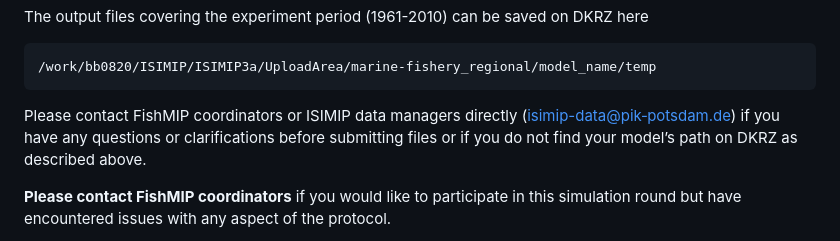
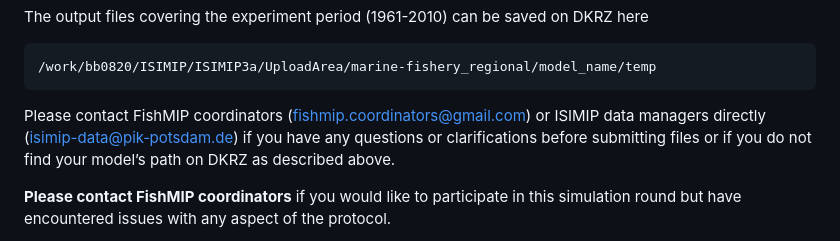
Before and after one commit to Fish-MIP/FishMIP2.0_ISIMIP3a, a Markdown page: README.md, the part around the change. Drawn GitHub-style.

````diff
--- a/README.md
+++ b/README.md
@@ -1176,8 +1176,8 @@ on DKRZ here
 /work/bb0820/ISIMIP/ISIMIP3a/UploadArea/marine-fishery_regional/model_name/temp
 ```
 
-Please contact FishMIP coordinators or ISIMIP data managers directly
-([isimip-data@pik‐potsdam.de](mailto:isimip-data@pik%E2%80%90potsdam.de))
+Please contact FishMIP coordinators ([fishmip.coordinators@gmail.com](mailto:fishmip.coordinators@gmail.com))
+or ISIMIP data managers directly ([isimip-data@pik‐potsdam.de](mailto:isimip-data@pik%E2%80%90potsdam.de))
 if you have any questions or clarifications before submitting files or
 if you do not find your model’s path on DKRZ as described above.
 
````
